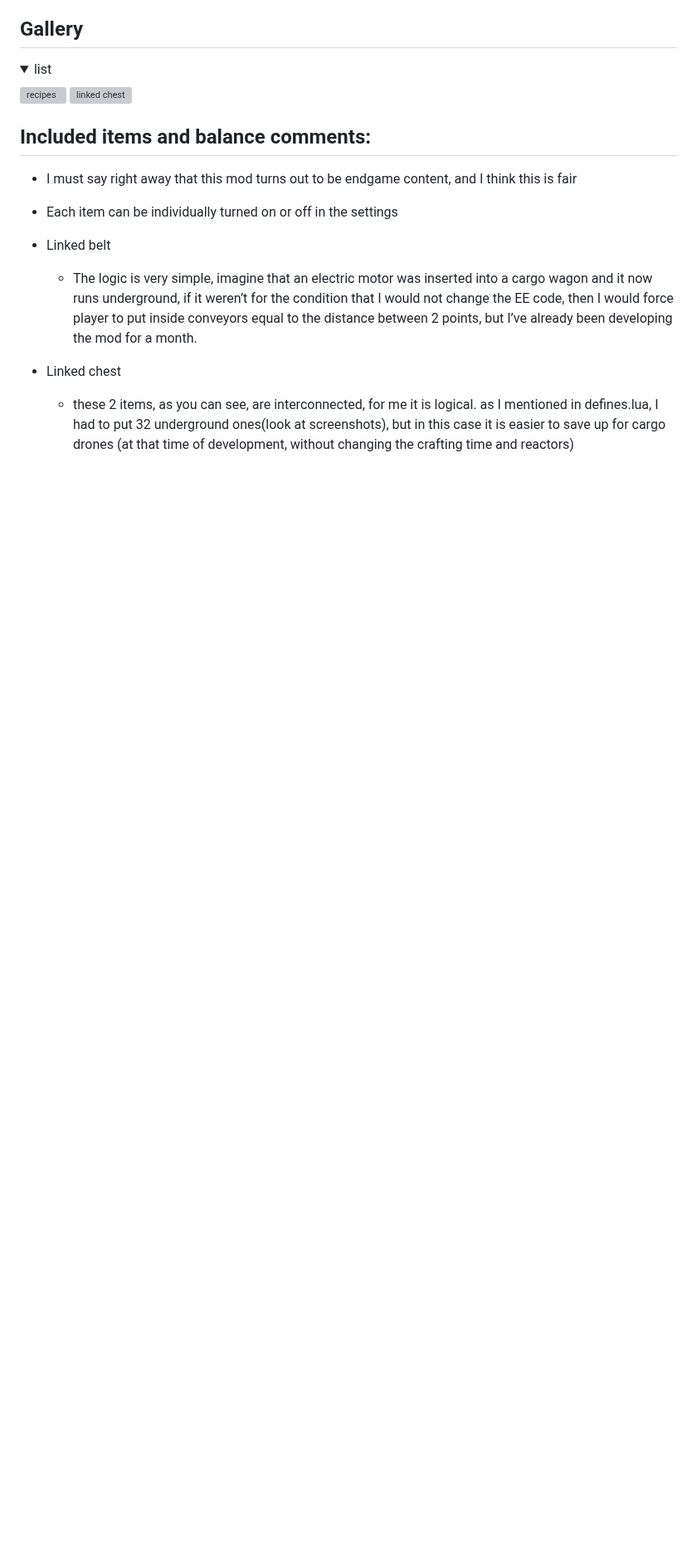
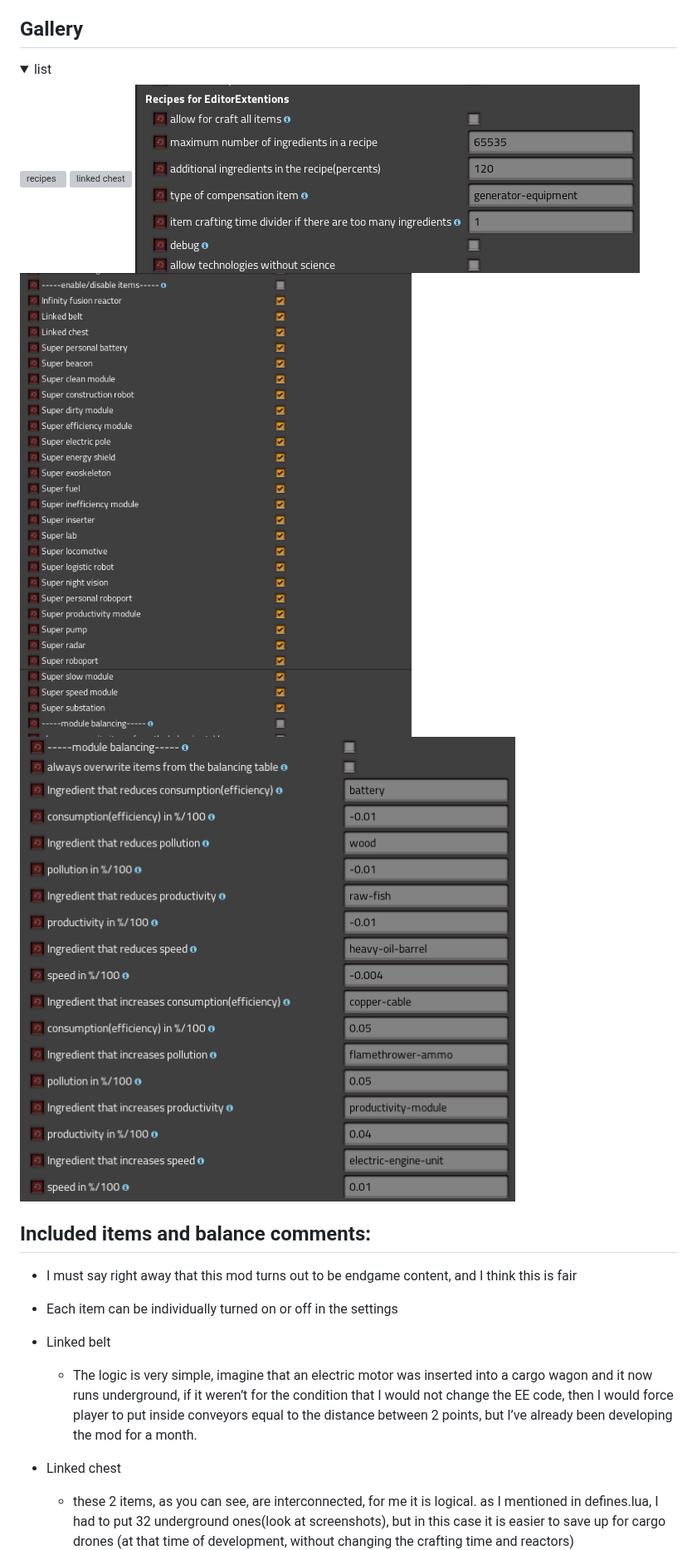
Before and after one commit to asvdvl/recepies-for-EditorExtentions, a Markdown page: README.md, the part around the change. Shown at 83% size. Rendered like a GitHub page; pictures changed too: gallery/settings1.png (added), gallery/settings2.png (added), gallery/settings3.png (added); folded sections open; blank space fills up the shorter version; grey boxes are pictures that could not be loaded.

```diff
--- a/README.md
+++ b/README.md
@@ -47,6 +47,9 @@
 
 ![recipes](/gallery/recipes.png)
 ![linked chest](/gallery/linked-chest.png)
+![settings 1/3](/gallery/settings1.png)
+![settings 2/3](/gallery/settings2.png)
+![settings 3/3](/gallery/settings3.png)
 
 </details>
 
```
Also changed, not shown: 11 other files.
